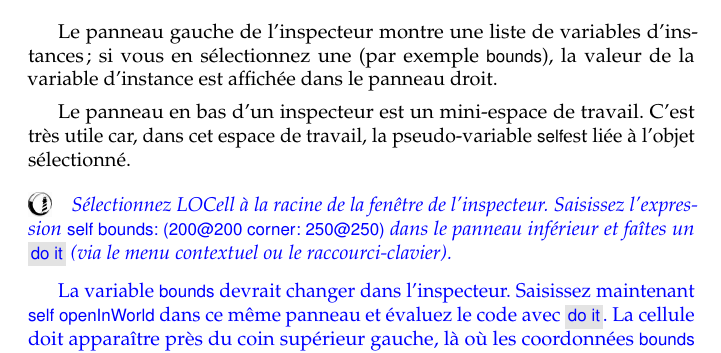
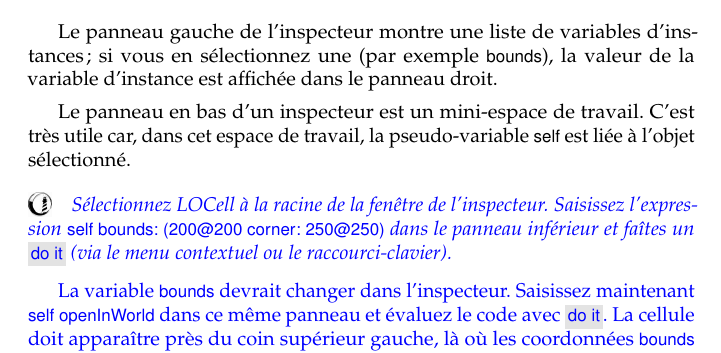
Before and after one commit to SquareBracketAssociates/PharoByExample-french, a LaTeX book (FirstApp/FirstApp.tex): part of page 7 of 23, cut so that both start at the same text. Compiled offline with pdfLaTeX.

Commit message:
Un espace après self
git-svn-id: https://www.iam.unibe.ch/scg/svn_repos/SqueakByExample/PharoFrench@30285 54883e8d-cf1d-0410-83d6-f114b9419f37

```diff
--- a/FirstApp/FirstApp.tex
+++ b/FirstApp/FirstApp.tex
@@ -377,7 +377,7 @@ affichée dans le panneau droit. % CHANGE
 
 Le panneau en bas d'un inspecteur est un mini-espace de
 travail. C'est très utile car, dans cet espace de travail, la
-  pseudo-variable \self est liée à l'objet sélectionné.
+  pseudo-variable \self{} est liée à l'objet sélectionné.
 
 % \dothis{Tapez le texte \ct{self openInWorld} dans la zone du bas et
 %  choisissez \menu{do it} via le menu.}
```
